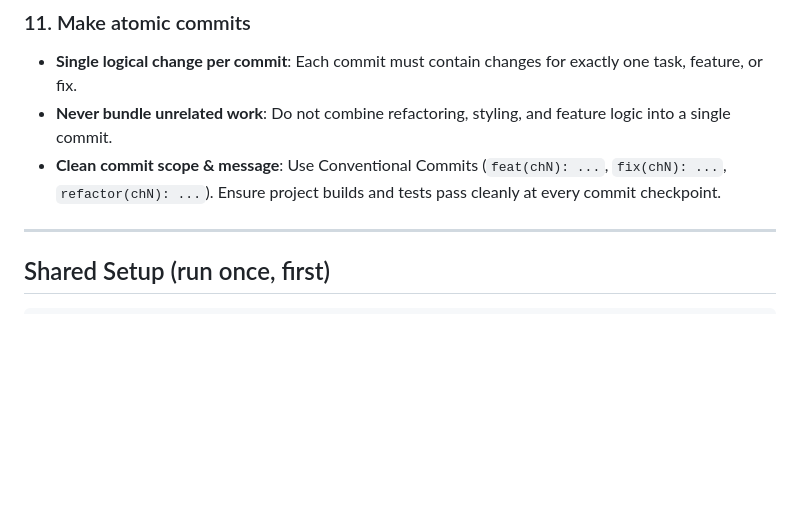
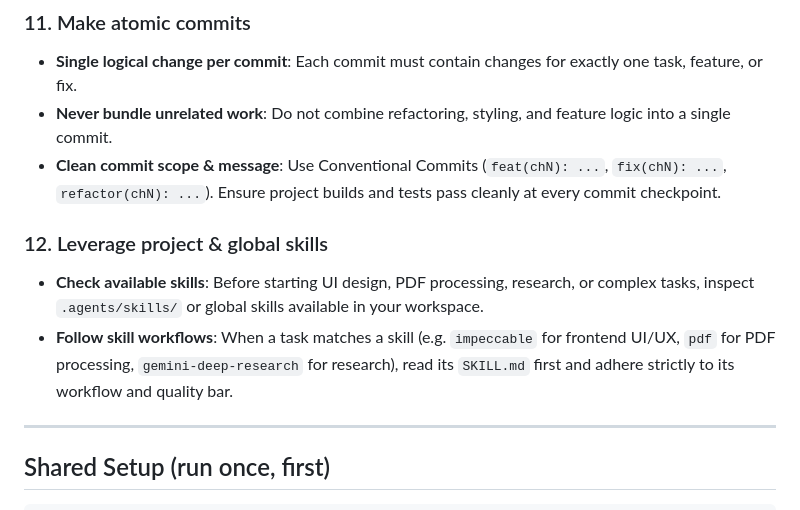
Before and after one commit to SrivarsanK/SIH-inthack-2026, a Markdown page: AGENTS.md, the part around the change. Rendered like a GitHub page; blank space fills up the shorter version.

Commit message:
docs: add Rule 12 (leveraging skills) to root AGENTS.md

```diff
--- a/AGENTS.md
+++ b/AGENTS.md
@@ -91,6 +91,10 @@ The simulator (CH-1) is the single source of truth for all test data. Do not har
 - **Single logical change per commit**: Each commit must contain changes for exactly one task, feature, or fix.
 - **Never bundle unrelated work**: Do not combine refactoring, styling, and feature logic into a single commit.
 - **Clean commit scope & message**: Use Conventional Commits (`feat(chN): ...`, `fix(chN): ...`, `refactor(chN): ...`). Ensure project builds and tests pass cleanly at every commit checkpoint.
+
+### 12. Leverage project & global skills
+- **Check available skills**: Before starting UI design, PDF processing, research, or complex tasks, inspect `.agents/skills/` or global skills available in your workspace.
+- **Follow skill workflows**: When a task matches a skill (e.g. `impeccable` for frontend UI/UX, `pdf` for PDF processing, `gemini-deep-research` for research), read its `SKILL.md` first and adhere strictly to its workflow and quality bar.
 
 ---
 
```
